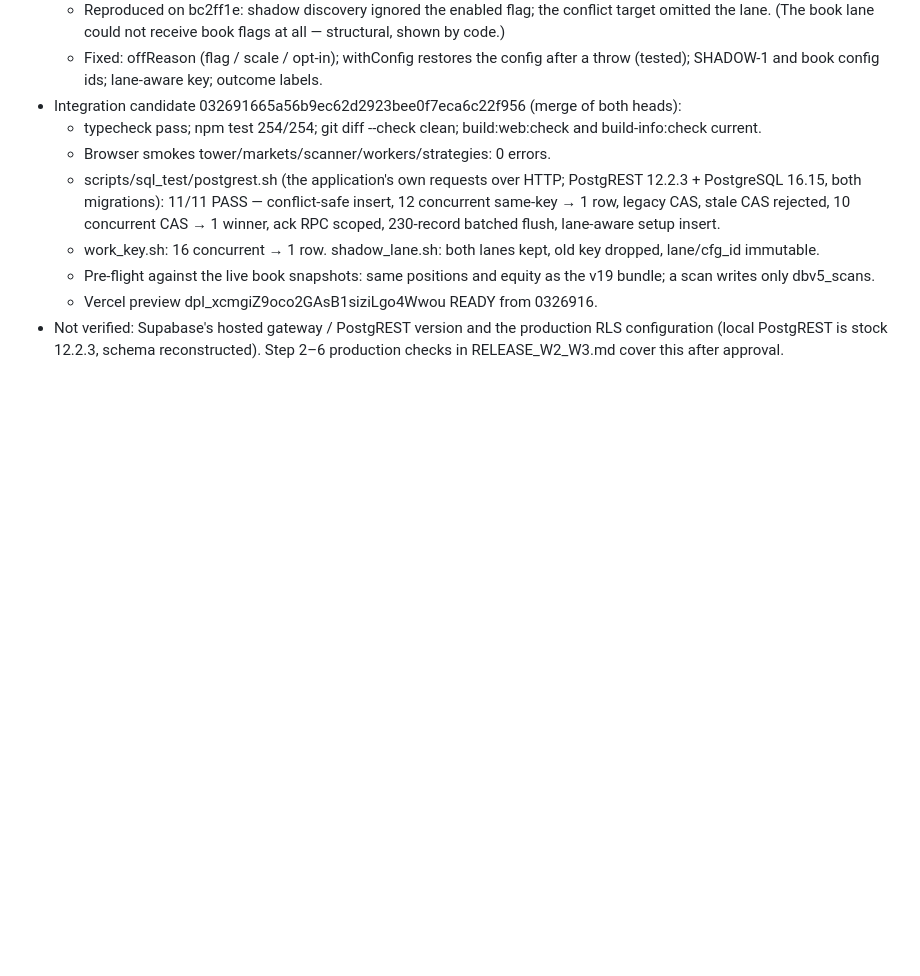
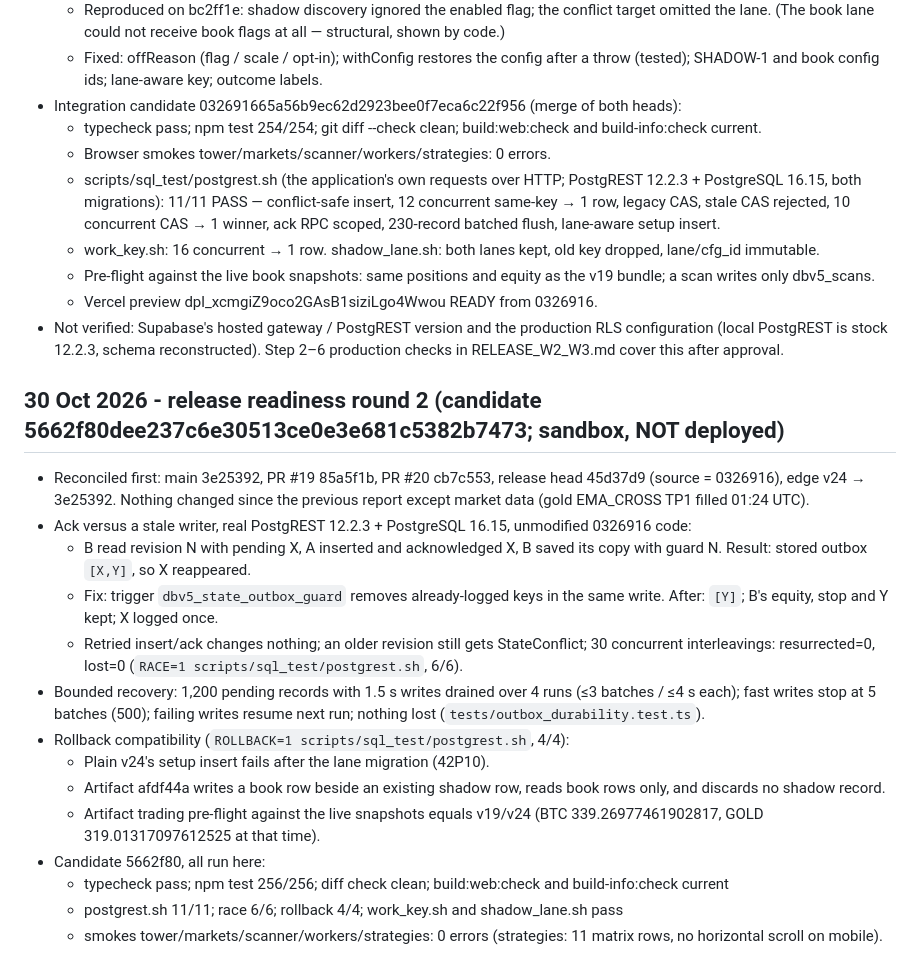
Before and after one commit to Nitheesh0217/deskbot, a Markdown page: docs/control/EVIDENCE_LOG.md, the part around the change. GitHub-like rendering; blank space fills up the shorter version.

```diff
--- a/docs/control/EVIDENCE_LOG.md
+++ b/docs/control/EVIDENCE_LOG.md
@@ -120,3 +120,19 @@ Findings reproduced by the reviewer and fixed: (1) a failed replacement-entry ev
   - Pre-flight against the live book snapshots: same positions and equity as the v19 bundle; a scan writes only dbv5_scans.
   - Vercel preview dpl_xcmgiZ9oco2GAsB1siziLgo4Wwou READY from 0326916.
 - Not verified: Supabase's hosted gateway / PostgREST version and the production RLS configuration (local PostgREST is stock 12.2.3, schema reconstructed). Step 2–6 production checks in RELEASE_W2_W3.md cover this after approval.
+
+## 30 Oct 2026 - release readiness round 2 (candidate 5662f80dee237c6e30513ce0e3e681c5382b7473; sandbox, NOT deployed)
+- Reconciled first: main 3e25392, PR #19 85a5f1b, PR #20 cb7c553, release head 45d37d9 (source = 0326916), edge v24 → 3e25392. Nothing changed since the previous report except market data (gold EMA_CROSS TP1 filled 01:24 UTC).
+- Ack versus a stale writer, real PostgREST 12.2.3 + PostgreSQL 16.15, unmodified 0326916 code:
+  - B read revision N with pending X, A inserted and acknowledged X, B saved its copy with guard N. Result: stored outbox `[X,Y]`, so X reappeared.
+  - Fix: trigger `dbv5_state_outbox_guard` removes already-logged keys in the same write. After: `[Y]`; B's equity, stop and Y kept; X logged once.
+  - Retried insert/ack changes nothing; an older revision still gets StateConflict; 30 concurrent interleavings: resurrected=0, lost=0 (`RACE=1 scripts/sql_test/postgrest.sh`, 6/6).
+- Bounded recovery: 1,200 pending records with 1.5 s writes drained over 4 runs (≤3 batches / ≤4 s each); fast writes stop at 5 batches (500); failing writes resume next run; nothing lost (`tests/outbox_durability.test.ts`).
+- Rollback compatibility (`ROLLBACK=1 scripts/sql_test/postgrest.sh`, 4/4):
+  - Plain v24's setup insert fails after the lane migration (42P10).
+  - Artifact afdf44a writes a book row beside an existing shadow row, reads book rows only, and discards no shadow record.
+  - Artifact trading pre-flight against the live snapshots equals v19/v24 (BTC 339.26977461902817, GOLD 319.01317097612525 at that time).
+- Candidate 5662f80, all run here:
+  - typecheck pass; npm test 256/256; diff check clean; build:web:check and build-info:check current
+  - postgrest.sh 11/11; race 6/6; rollback 4/4; work_key.sh and shadow_lane.sh pass
+  - smokes tower/markets/scanner/workers/strategies: 0 errors (strategies: 11 matrix rows, no horizontal scroll on mobile).
```
Also changed, not shown: docs/control/RELEASE_W2_W3.md (+27 -11 lines).
